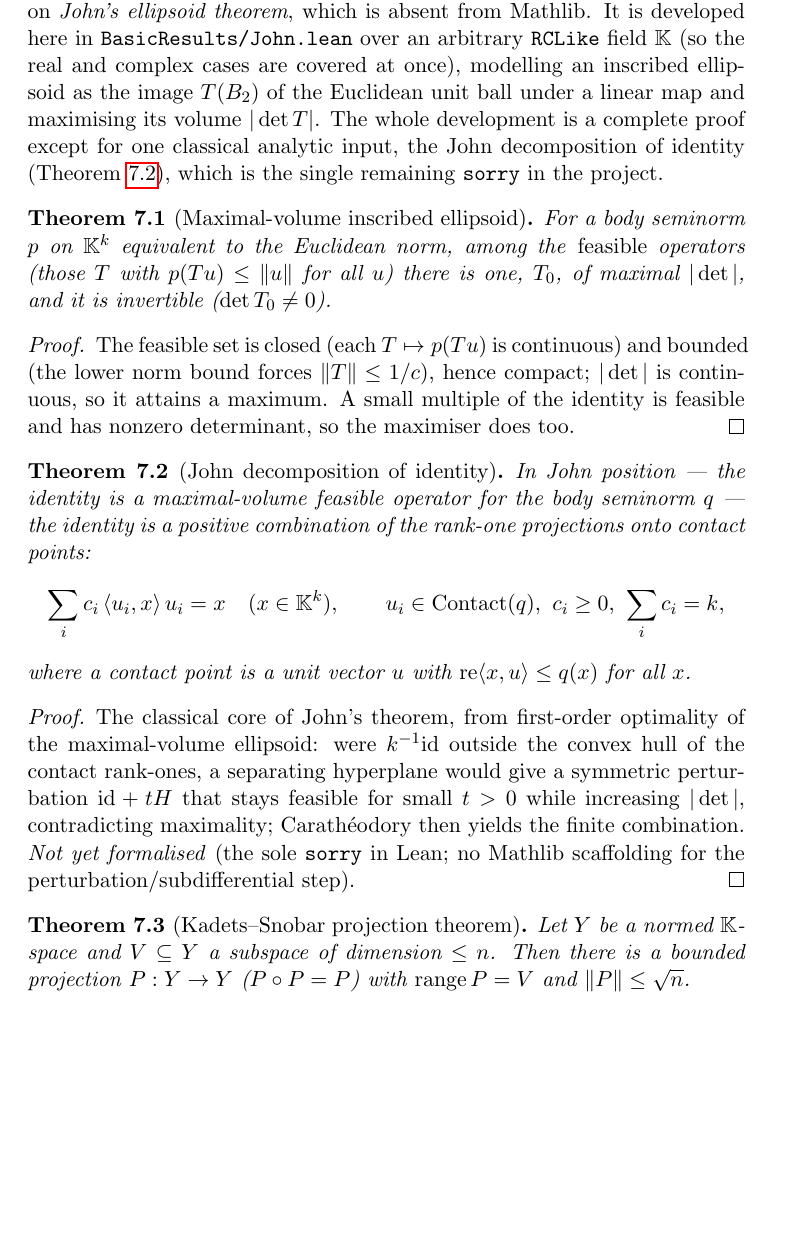
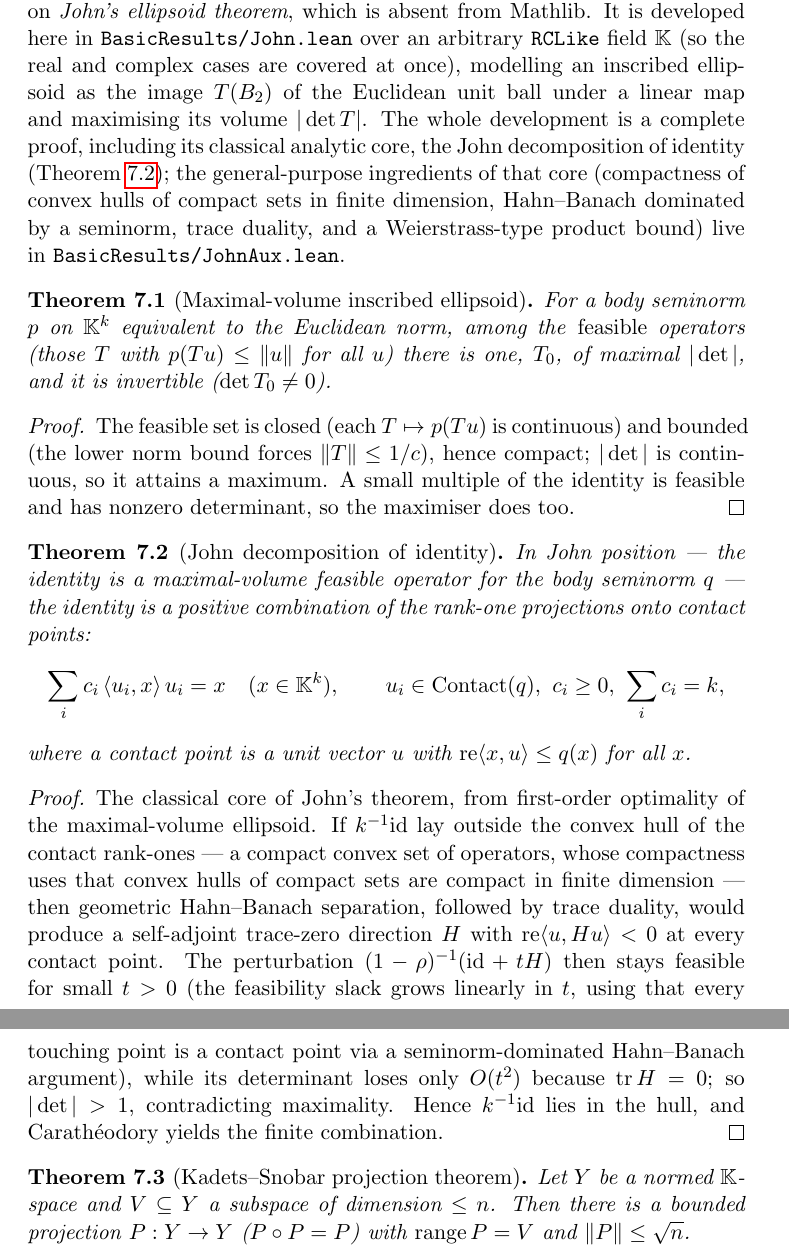
Before and after one commit to mario-ullrich/Lean-SNumbers, a LaTeX thesis (blueprint/src/print.tex, which reads blueprint/src/content.tex): part of page 18 of 24 before the commit and two parts of pages 18 and 19 of 24 after it, the two joined at a grey line, cut so that both start at the same text, the shorter picture padded with empty space. Compiled offline with pdfLaTeX.

Commit message:
John: dedup projection proofs via shared exists_johnPosition; refresh stale docs + blueprint; push_neg -> push Not

```diff
--- a/blueprint/src/content.tex
+++ b/blueprint/src/content.tex
@@ -720,9 +721,11 @@ here in \texttt{BasicResults/John.lean} over an arbitrary \texttt{RCLike} field
 $\mathbb{K}$ (so the real and complex cases are covered at once), modelling an
 inscribed ellipsoid as the image $T(B_2)$ of the Euclidean unit ball under a
 linear map and maximising its volume $|\det T|$. The whole development is a
-complete proof except for one classical analytic input, the John decomposition
-of identity (Theorem~\ref{thm:john-decomposition}), which is the single remaining
-\texttt{sorry} in the project.
+complete proof, including its classical analytic core, the John decomposition of
+identity (Theorem~\ref{thm:john-decomposition}); the general-purpose ingredients
+of that core (compactness of convex hulls of compact sets in finite dimension,
+Hahn--Banach dominated by a seminorm, trace duality, and a Weierstrass-type
+product bound) live in \texttt{BasicResults/JohnAux.lean}.
 
 \begin{theorem}[Maximal-volume inscribed ellipsoid]
 \label{thm:john-maxvolume}
@@ -743,6 +746,7 @@ and has nonzero determinant, so the maximiser does too.
 \begin{theorem}[John decomposition of identity]
 \label{thm:john-decomposition}
 \lean{John.john_decomposition}
+\leanok
 In John position --- the identity is a maximal-volume feasible operator for the
 body seminorm $q$ --- the identity is a positive combination of the rank-one
 projections onto contact points:
@@ -754,13 +758,20 @@ where a contact point is a unit vector $u$ with $\operatorname{re}\langle x, u\r
 \le q(x)$ for all $x$.
 \end{theorem}
 \begin{proof}
+\leanok
 The classical core of John's theorem, from first-order optimality of the
-maximal-volume ellipsoid: were $k^{-1}\mathrm{id}$ outside the convex hull of the
-contact rank-ones, a separating hyperplane would give a symmetric perturbation
-$\mathrm{id} + tH$ that stays feasible for small $t>0$ while increasing $|\det|$,
-contradicting maximality; Carathéodory then yields the finite combination.
-\emph{Not yet formalised} (the sole \texttt{sorry} in Lean; no Mathlib
-scaffolding for the perturbation/subdifferential step).
+maximal-volume ellipsoid. If $k^{-1}\mathrm{id}$ lay outside the convex hull of the
+contact rank-ones --- a compact convex set of operators, whose compactness uses
+that convex hulls of compact sets are compact in finite dimension --- then
+geometric Hahn--Banach separation, followed by trace duality, would produce a
+self-adjoint trace-zero direction $H$ with $\operatorname{re}\langle u, Hu\rangle
+< 0$ at every contact point. The perturbation $(1-\rho)^{-1}(\mathrm{id} + tH)$
+then stays feasible for small $t>0$ (the feasibility slack grows linearly in $t$,
+using that every touching point is a contact point via a seminorm-dominated
+Hahn--Banach argument), while its determinant loses only $O(t^2)$ because
+$\operatorname{tr} H = 0$; so $|\det| > 1$, contradicting maximality. Hence
+$k^{-1}\mathrm{id}$ lies in the hull, and Carathéodory yields the finite
+combination.
 \end{proof}
 
 \begin{theorem}[Kadets--Snobar projection theorem]
```
Also changed, not shown: blueprint/src/content.tex (13 more changed lines), 3 other files.
